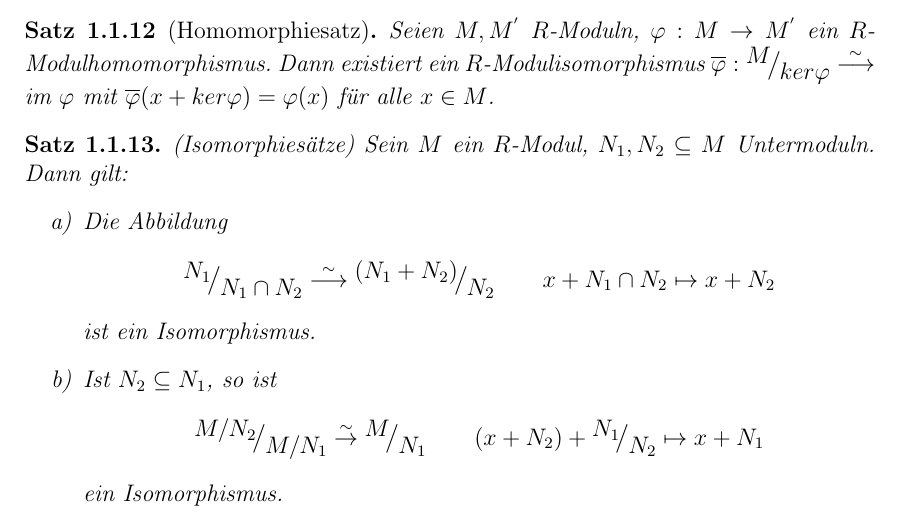
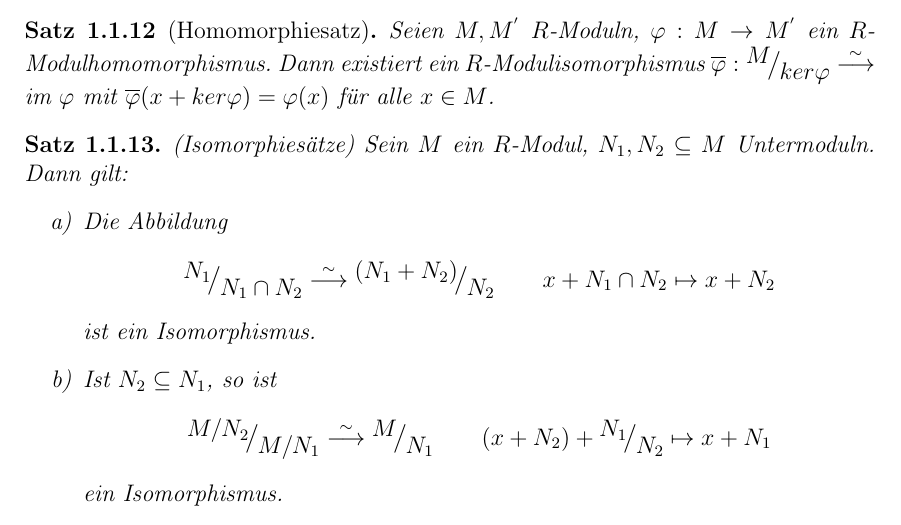
Before and after one commit to Mandelbrot99/Alg2, a LaTeX document (Algebra2.tex, which reads Moduln.tex, praeamble2.tex): part of page 7 of 12, cut so that both start at the same text. The pictures show the PDF file Algebra2.pdf that the author committed with the source.

Commit message:
minor bugfixes

```diff
--- a/Moduln.tex
+++ b/Moduln.tex
@@ -147,7 +147,7 @@ Ein "'$R$-Rechtsmodul"' ist eine abelsche Gruppe $(M, +)$ zusammen mit einer Abb
 	\begin{enumerate}[label=\alph*)]
 		\item Die Abbildung$$\QR{N_1}{N_1 \cap N_2} \overset{\sim}{\longrightarrow} \QR{(N_1+N_2)}{N_2} \qquad x + N_1\cap N_2  \mapsto x +N_2$$ ist ein Isomorphismus.
 		\item Ist $ N_2 \subseteq N_1$, so ist
-		 $$\QR{M/N_2}{M/N_1} \overset{\sim}{\ra} \QR{M}{N_1}\qquad (x+N_2)+\QR{N_1}{N_2} \mapsto x+N_1$$
+		 $$\QR{M/N_2}{M/N_1} \overset{\sim}{\longrightarrow} \QR{M}{N_1}\qquad (x+N_2)+\QR{N_1}{N_2} \mapsto x+N_1$$
 		 ein Isomorphismus.
 	\end{enumerate}
 \end{sa}
--- a/praeamble2.tex
+++ b/praeamble2.tex
@@ -21,7 +21,7 @@ citecolor = black] {hyperref}
 \usepackage{blindtext}
 \usepackage{enumitem}
 \usepackage{verbatim}
-\usepackage{MnSymbol}
+\usepackage{graphicx}
 
 
 
```
Also changed, not shown: Algebra2.pdf, Moduln.tex (4 more changed lines).
